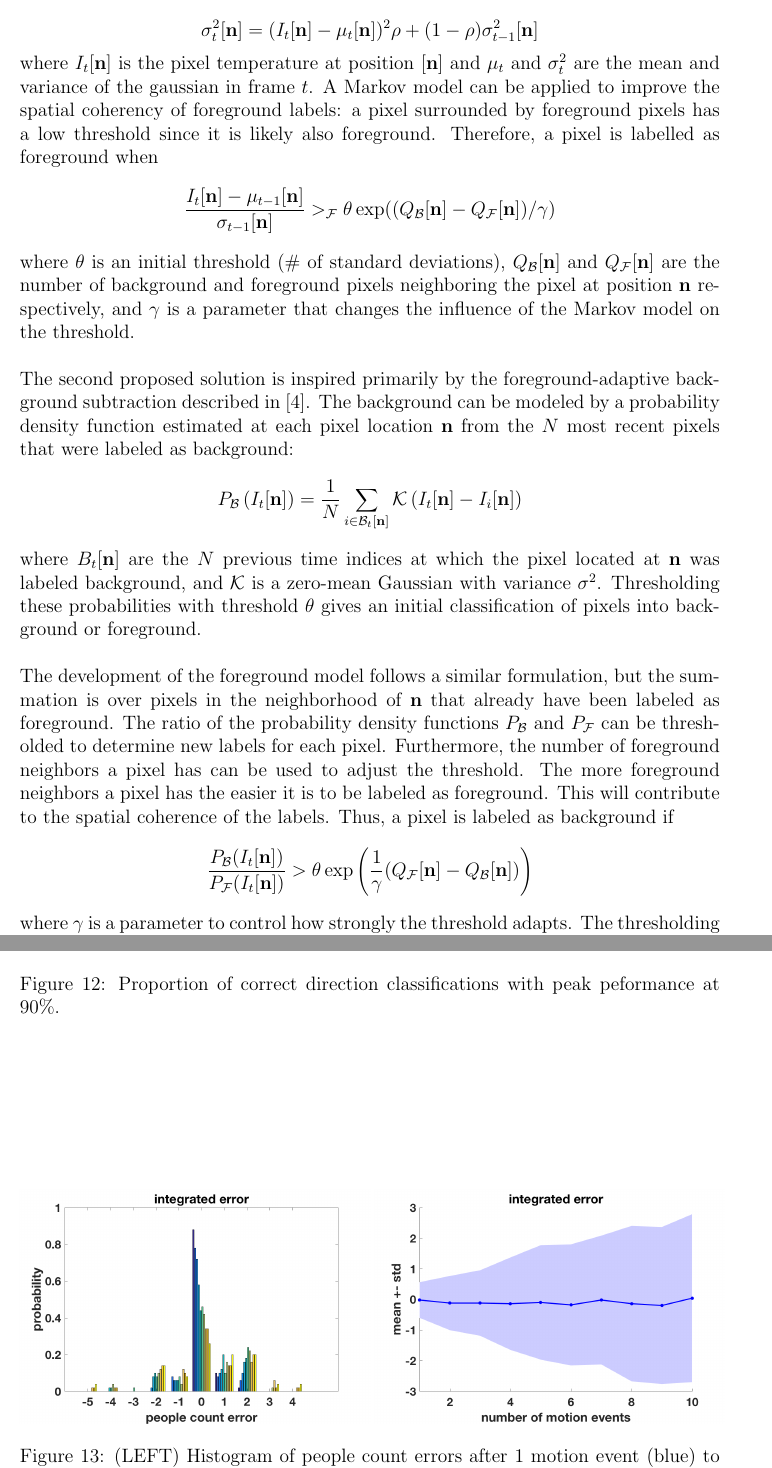
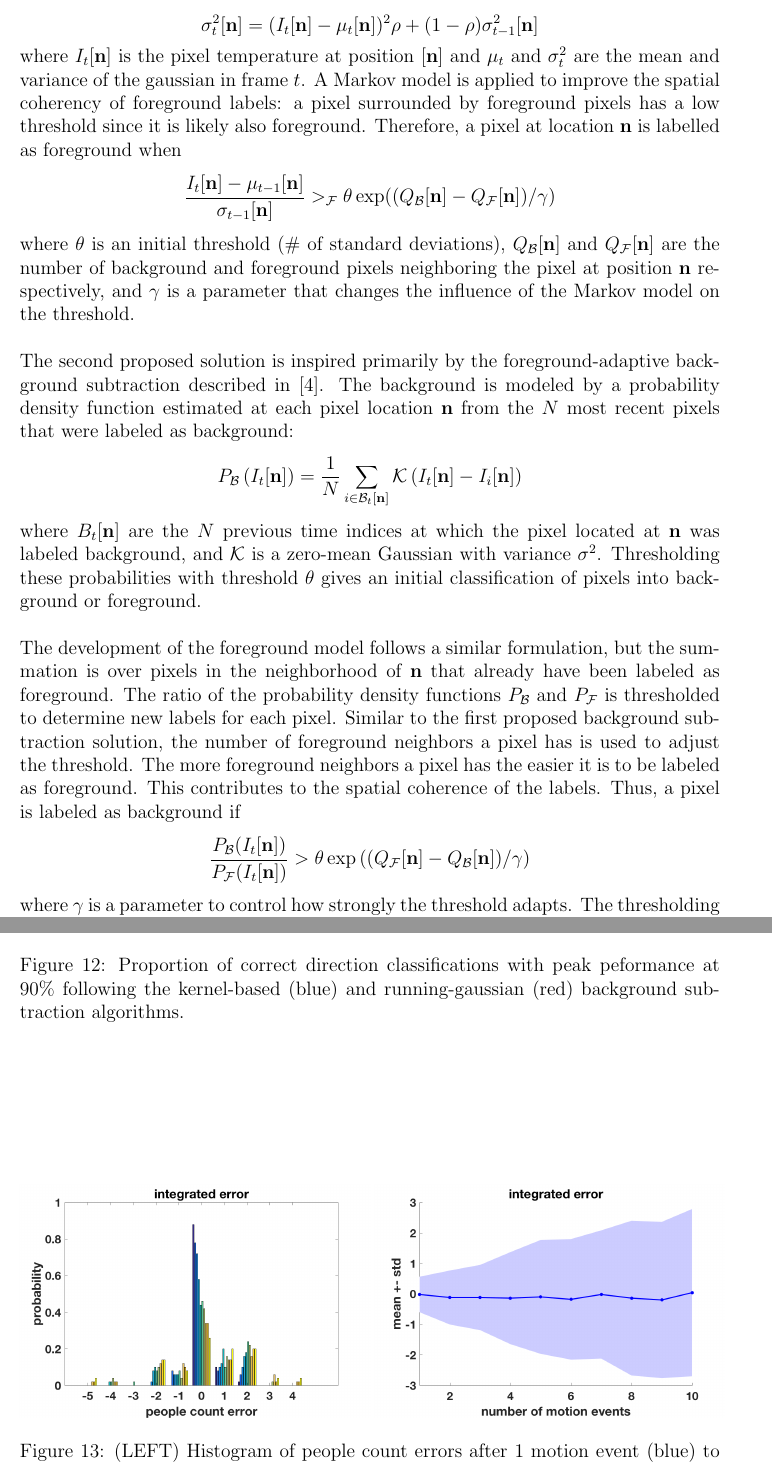
Before and after one commit to janisirene/Occusense, a LaTeX document (documentation/bu_ece_report/report.tex): two parts of pages 9 and 18 of 20, joined at a grey line, cut so that both start at the same text. Compiled offline with pdfLaTeX.

Commit message:
Janis minor changes

```diff
--- a/documentation/bu_ece_report/report.tex
+++ b/documentation/bu_ece_report/report.tex
@@ -134,9 +134,9 @@ $$\mu_t [\mathbf{n}] = \rho I_t [\mathbf{n}] + (1-\rho)\mu_{t-1} [\mathbf{n}]$$
 $$\sigma_t^2 [\mathbf{n}] = (I_t [\mathbf{n}] - \mu_t [\mathbf{n}])^2 \rho + (1-\rho)\sigma_{t-1}^2 [\mathbf{n}]$$
 where $I_t [\mathbf{n}]$ is the pixel temperature at position $ [\mathbf{n}]$
 and $\mu_t$ and $\sigma_t^2$ are the mean and variance
-of the gaussian in frame $t$. A Markov model can be applied to improve the spatial coherency of foreground labels:
+of the gaussian in frame $t$. A Markov model is applied to improve the spatial coherency of foreground labels:
 a pixel surrounded by foreground pixels has a low threshold since it is likely also foreground. Therefore,
-a pixel is labelled as foreground when
+a pixel at location $\mathbf{n}$ is labelled as foreground when
 $$\frac{I_t [\mathbf{n}] - \mu_{t-1} [\mathbf{n}]}{\sigma_{t-1} [\mathbf{n}]} >_\mathcal{F} \theta \exp((Q_\mathcal{B} [\mathbf{n}] - Q_\mathcal{F} [\mathbf{n}]) / \gamma)$$
 where $\theta$ is an initial threshold (\# of standard deviations), $Q_\mathcal{B}[\mathbf{n}]$ and $Q_\mathcal{F}[\mathbf{n}]$ are the number
 of background and foreground pixels neighboring the pixel at position $ \mathbf{n}$ respectively, and $\gamma$ is a parameter that changes
@@ -144,7 +144,7 @@ the influence of the Markov model on the threshold.
 \\ \\
 The second proposed solution is inspired primarily by the foreground-adaptive background subtraction described in
 \cite{Mchugh09}.
-The background can be modeled by a probability density function estimated at each pixel location $\mathbf{n}$
+The background is modeled by a probability density function estimated at each pixel location $\mathbf{n}$
 from the $N$ most recent pixels that were labeled as background:
 $$P_\mathcal{B}\left(I_t [\mathbf{n}]\right) = \frac{1}{N}\sum_{i \in \mathcal{B}_t[\mathbf{n}]} \mathcal{K}
 	\left(I_t[\mathbf{n}] - I_i[\mathbf{n}] \right)$$
@@ -156,14 +156,16 @@ with threshold $\theta$ gives an initial classification of pixels into backgroun
 The development of the foreground model follows a similar formulation, but the summation is over
 pixels in the neighborhood of $\mathbf{n}$ that already have been labeled as foreground. The
 ratio of the probability density functions $P_\mathcal{B}$ and
-$P_\mathcal{F}$ can be thresholded to determine new labels for each pixel. Furthermore,
-the number of foreground neighbors a pixel has can be used to adjust the threshold. The more foreground
-neighbors a pixel has the easier it is to be labeled as foreground. This will contribute to the spatial
+$P_\mathcal{F}$ is thresholded to determine new labels for each pixel.
+Similar to the first proposed background subtraction solution,
+the number of foreground neighbors a pixel has is used to adjust the threshold.
+The more foreground
+neighbors a pixel has the easier it is to be labeled as foreground. This contributes to the spatial
 coherence of the labels. Thus, a pixel is labeled as background if
-$$\frac{P_\mathcal{B}(I_t[\mathbf{n}])}{P_\mathcal{F}(I_t[\mathbf{n}])} > \theta \exp \left(\frac{1}{\gamma}
-	(Q_\mathcal{F}[\mathbf{n}] - Q_\mathcal{B}[\mathbf{n}] )\right)$$
+$$\frac{P_\mathcal{B}(I_t[\mathbf{n}])}{P_\mathcal{F}(I_t[\mathbf{n}])} > \theta \exp \left(
+	(Q_\mathcal{F}[\mathbf{n}] - Q_\mathcal{B}[\mathbf{n}] ) / \gamma\right)$$
 where $\gamma$ is a parameter to control how strongly the threshold
-adapts. The thresholding step can be done iteratively as labels are updated in each step.
+adapts. The thresholding step is done iteratively as labels are updated in each step.
 
 \subsection{Direction Discrimination}
 After determining the foreground from the background, we look at determining the direction of flow of the foreground elements. We do this by taking the foreground elements only, setting the background elements to zero, and applying a gradient-based optical flow algorithm. This can be modeled as described in \cite{Smith97}:
@@ -333,14 +336,15 @@ The direction discrimination works for all cases we tried except for multiple pe
 \centering
 \includegraphics[scale=0.4]{images/dirClass.png}
 \includegraphics[scale=0.4]{images/legend.png}
-\caption{Proportion of correct direction classifications with peak peformance at ~90\%.}
+\caption{Proportion of correct direction classifications with peak peformance at ~90\%
+ following the kernel-based (blue) and running-gaussian (red) background subtraction algorithms.}
 \label{dirclass}
 \end{figure}
 
 \begin{figure}[!htb]
 \includegraphics[scale=0.35]{images/pcerror_gamma020_hist.png}
 \includegraphics[scale=0.35]{images/pcerror_gamma020.png}
-\caption{(LEFT) Histogram of people count errors after 1 motion event (blue) to 10 motion events (yellow). (RIGHT) The same distribution of errors shown as mean (solid line) and standard deviation (shaded region) as the number of motion events increases.}
+\caption{(LEFT) Histogram of people count errors after 1 motion event (blue) to 10 motion events (yellow). (RIGHT) The same distribution of errors shown as mean (solid line) $\pm$ standard deviation (shaded region) as the number of motion events increases.}
 \label{hist}
 \end{figure}
 
```
Also changed, not shown: documentation/bu_ece_report/report.pdf, documentation/bu_ece_report/report.tex (17 more changed lines), 4 other files.
